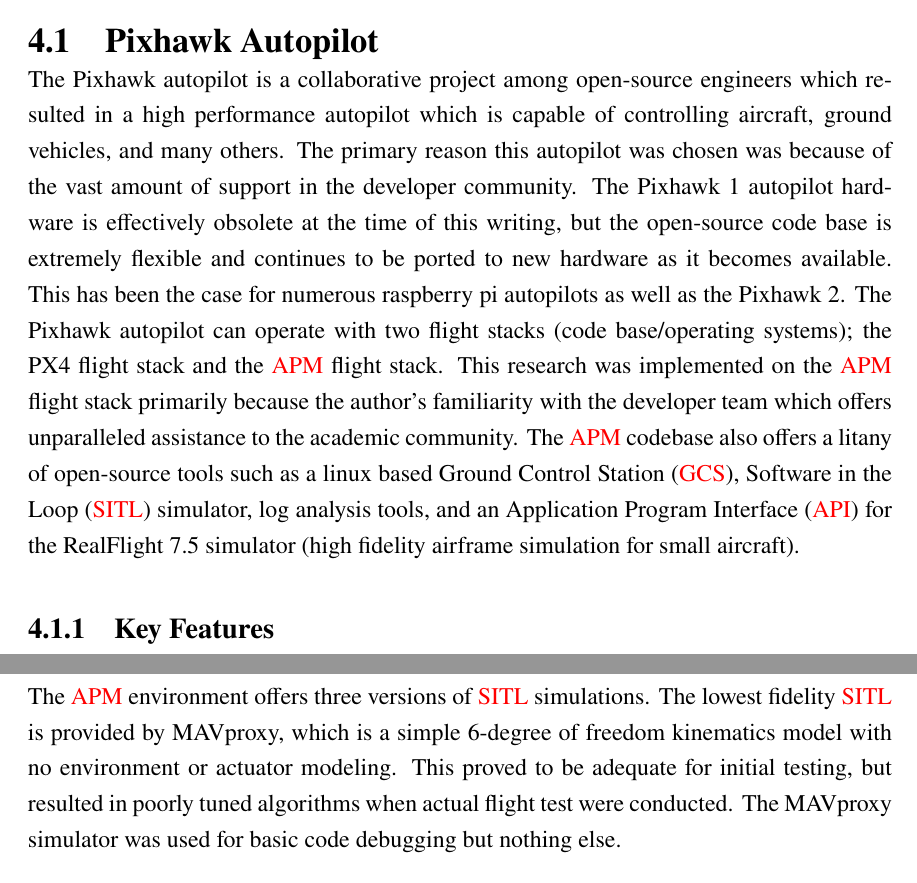
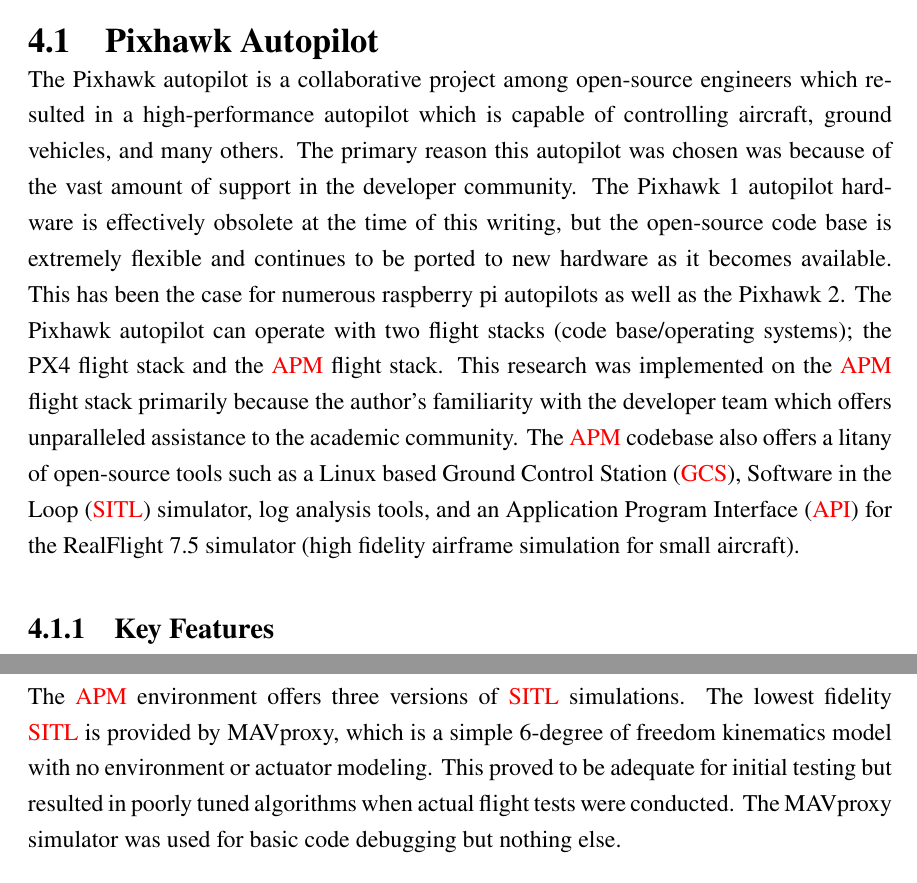
Before and after one commit to rbeall/nps-thesis, a LaTeX thesis (thesis.tex, which reads chapter4.tex): two parts of pages 47 and 50 of 93, joined at a grey line, cut so that both start at the same text. Compiled offline with pdfLaTeX; a missing font is replaced by an installed copy or a similar font.

Commit message:
Chapter 4: Spelling and Grammar Check

```diff
--- a/chapter4.tex
+++ b/chapter4.tex
@@ -1,7 +1,7 @@
 \chapter{Design of Experimental Platform}\label{ch:platform}
 
 \section{Pixhawk Autopilot}
-The Pixhawk autopilot is a collaborative project among open-source engineers which resulted in a high performance autopilot which is capable of controlling aircraft, ground vehicles, and many others.  The primary reason this autopilot was chosen was because of the vast amount of support in the developer community.  The Pixhawk 1 autopilot hardware is effectively obsolete at the time of this writing, but the open-source code base is extremely flexible and continues to be ported to new hardware as it becomes available.  This has been the case for numerous raspberry pi autopilots as well as the Pixhawk 2.  The Pixhawk autopilot can operate with two flight stacks (code base/operating systems); the PX4 flight stack and the \ac{APM} flight stack.  This research was implemented on the \ac{APM} flight stack primarily because the author's familiarity with the developer team which offers unparalleled assistance to the academic community.  The \ac{APM} codebase also offers a litany of open-source tools such as a linux based \ac{GCS}, \ac{SITL} simulator, log analysis tools, and an \ac{API} for the RealFlight 7.5 simulator (high fidelity airframe simulation for small aircraft).
+The Pixhawk autopilot is a collaborative project among open-source engineers which resulted in a high-performance autopilot which is capable of controlling aircraft, ground vehicles, and many others.  The primary reason this autopilot was chosen was because of the vast amount of support in the developer community.  The Pixhawk 1 autopilot hardware is effectively obsolete at the time of this writing, but the open-source code base is extremely flexible and continues to be ported to new hardware as it becomes available.  This has been the case for numerous raspberry pi autopilots as well as the Pixhawk 2.  The Pixhawk autopilot can operate with two flight stacks (code base/operating systems); the PX4 flight stack and the \ac{APM} flight stack.  This research was implemented on the \ac{APM} flight stack primarily because the author's familiarity with the developer team which offers unparalleled assistance to the academic community.  The \ac{APM} codebase also offers a litany of open-source tools such as a Linux based \ac{GCS}, \ac{SITL} simulator, log analysis tools, and an \ac{API} for the RealFlight 7.5 simulator (high fidelity airframe simulation for small aircraft).
 
 \begin{figure}[h!]
  \centering
@@ -69,7 +69,7 @@
 \end{itemize}
 
 \section{Simulation}
-The \ac{APM} environment offers three versions of \ac{SITL} simulations.  The lowest fidelity \ac{SITL} is provided by MAVproxy, which is a simple 6-degree of freedom kinematics model with no environment or actuator modeling.  This proved to be adequate for initial testing, but resulted in poorly tuned algorithms when actual flight test were conducted.  The MAVproxy simulator was used for basic code debugging but nothing else.
+The \ac{APM} environment offers three versions of \ac{SITL} simulations.  The lowest fidelity \ac{SITL} is provided by MAVproxy, which is a simple 6-degree of freedom kinematics model with no environment or actuator modeling.  This proved to be adequate for initial testing but resulted in poorly tuned algorithms when actual flight tests were conducted.  The MAVproxy simulator was used for basic code debugging but nothing else.
 
 The second \ac{SITL} offered in the \ac{APM} environment is X-plane 10.  This is a much higher fidelity simulation, which includes actuator models and environmental modeling.  X-plane 10 is primarily used for simulating full-scale aircraft and therefore is difficult to find models, which accurately represent the dynamics of small fixed-wing \ac{UAS}.  The open-source community provided model called the "maxi-swift" was similar enough to the airframe in this research that it provided adequate \ac{SITL} modeling which ensured robust flight test.
 
```
Also changed, not shown: chapter4.tex (2 more changed lines). Lines whose indentation alone changed are shown as unchanged.
